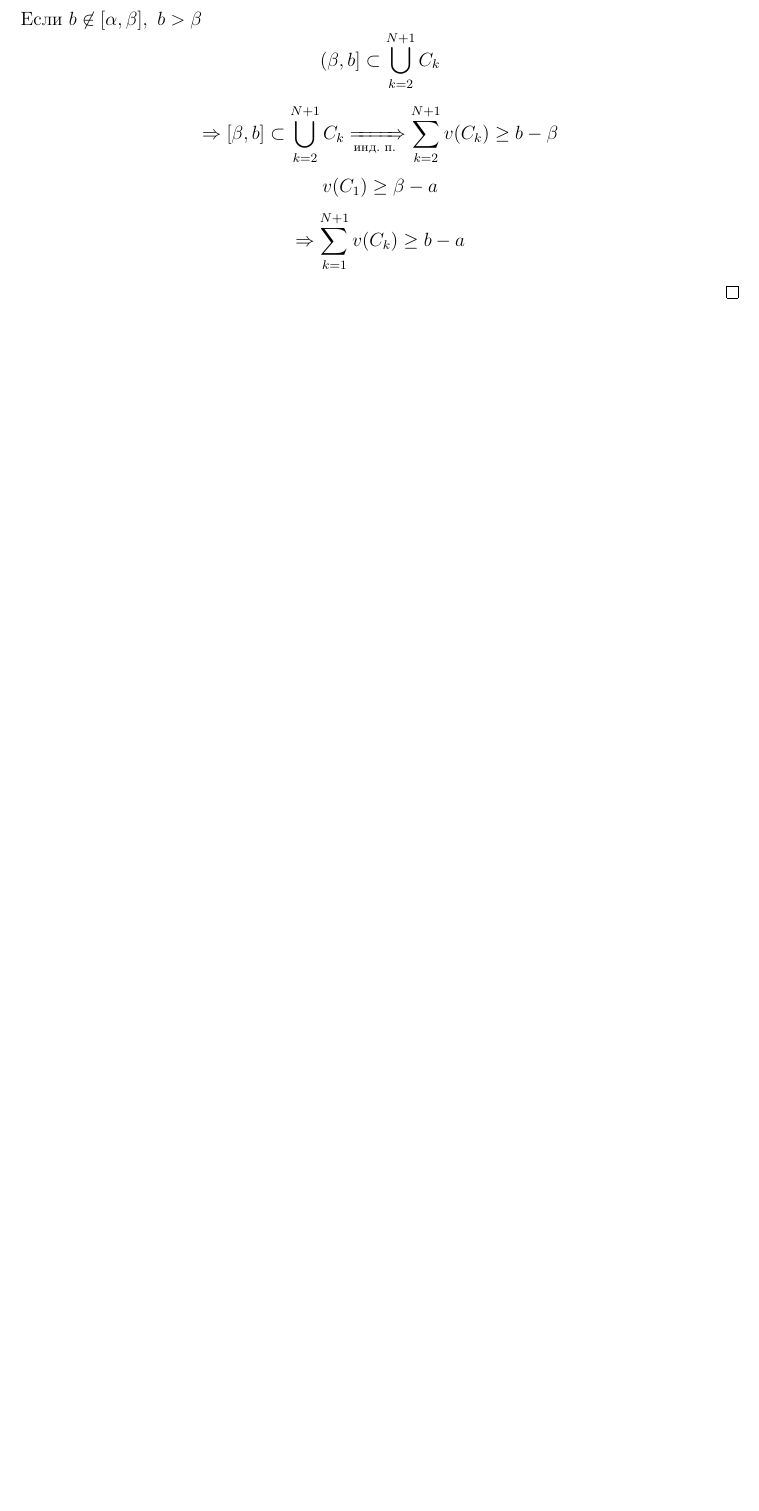
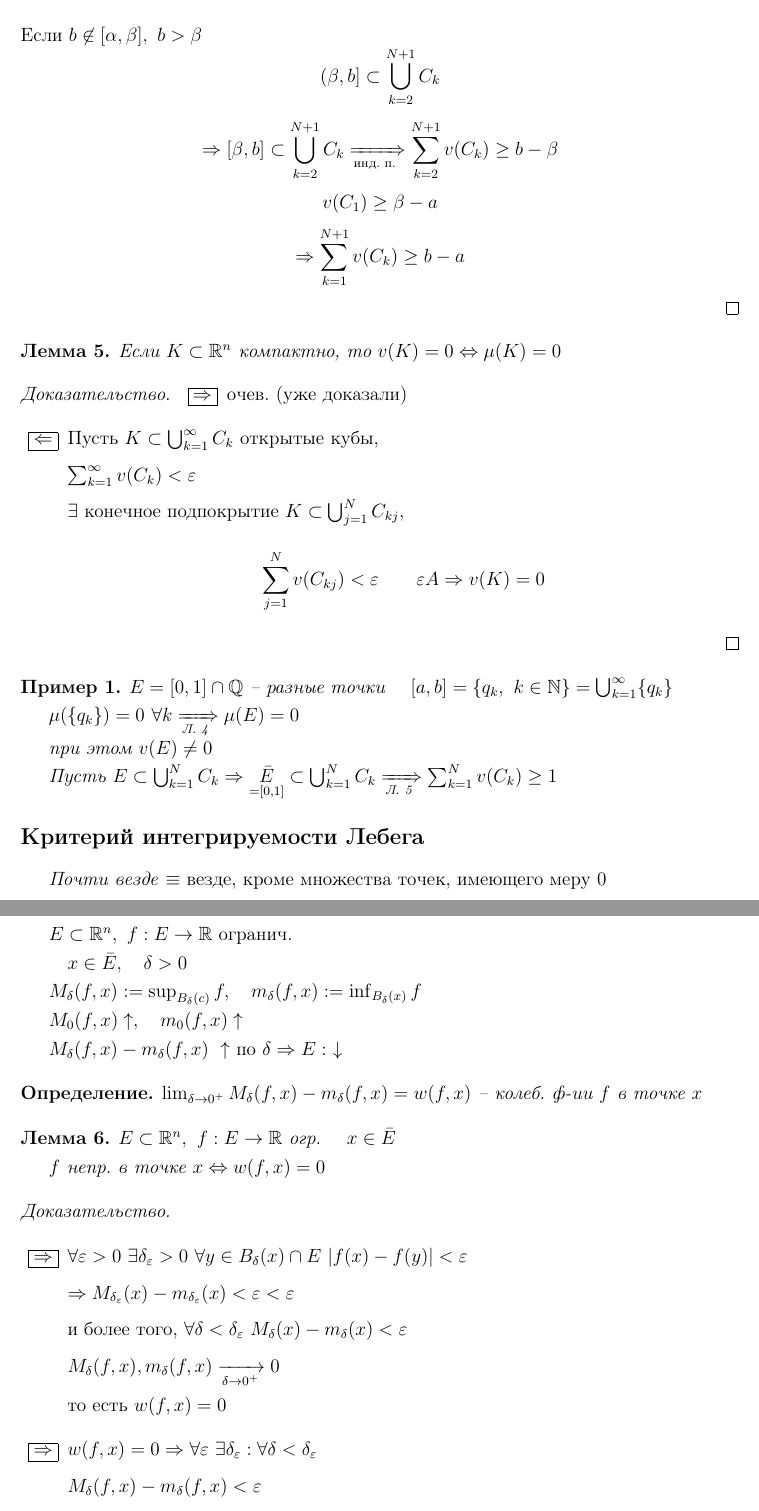
Before and after one commit to zimch/abstracts, a LaTeX document (math_anal/approved_absctracts/09-26/calculus.tex): part of page 4 of 4 before the commit and two parts of pages 4 and 5 of 5 after it, the two joined at a grey line, cut so that both start at the same text, the shorter picture padded with empty space. Compiled offline with pdfLaTeX.

Commit message:
upd-09-26

```diff
--- a/math_anal/approved_absctracts/09-26/calculus.tex
+++ b/math_anal/approved_absctracts/09-26/calculus.tex
@@ -156,3 +156,53 @@
         \]
     \end{proof}
 
+    \begin{lemma}
+        Если $K \subset \R^n$ компактно, то $v(K) = 0 \Leftrightarrow \mu (K) = 0$
+    \end{lemma}
+    \begin{proof}
+        \begin{enumerate}
+            \item[$\boxed{\Rightarrow}$] очев. (уже доказали)
+            \item[$\boxed{\Leftarrow}$] Пусть $K \subset \bigcup_{k=1}^\infty C_k$ открытые кубы,
+                \par $\sum_{k=1}^\infty v(C_k) < \epsilon$
+                \par $\exists$ конечное подпокрытие $K \subset \bigcup_{j=1}^N C_{kj}$,
+                \[
+                    \sum_{j=1}^N v(C_{kj}) < \epsilon \quad \quad \epsilon A \Rightarrow v(K) = 0 % Я ХУЗН ЧТО ТАКОЕ EPSILON A..... ;(
+                \]
+        \end{enumerate}
+    \end{proof}
+
+    \begin{illustration}
+        $E = [0, 1] \cap \Q$ -- разные точки $\quad [a, b] = \{q_k, \ k \in \N\} = \bigcup_{k=1}^\infty \{q_k\}$
+        \par $\mu(\{q_k\}) = 0 \ \forall k \xRightarrow[\text{Л. 4}]{} \mu(E) = 0$
+        \par при этом $v(E) \not= 0$
+        \par Пусть $E \subset \bigcup_{k=1}^N C_k \Rightarrow \underset{= [0, 1]}{\bar E} \subset \bigcup_{k=1}^N C_k \xRightarrow[\text{Л. 5}]{} \sum_{k=1}^N v(C_k) \ge 1$
+    \end{illustration}
+
+    \subsection*{Критерий интегрируемости Лебега}
+
+    \textit{Почти везде} $\equiv$ везде, кроме множества точек, имеющего меру $0$
+    \par $E \subset \R^n, \ f : E \rightarrow \R$ огранич.
+    \par \quad $x \in \bar E, \quad \delta > 0$
+    \par $M_\delta(f, x) := \sup_{B_\delta(c)} f, \quad m_\delta (f, x) := \inf_{B_\delta(x)} f$
+    \par $M_0(f, x) \uparrow, \quad m_0(f, x) \uparrow$
+    \par $M_\delta(f, x) - m_\delta(f, x) \ \uparrow$ по $\delta \Rightarrow E : \ \downarrow$
+
+    \begin{definition}
+        $\lim_{\delta \rightarrow 0^+} M_\delta(f, x) - m_\delta(f, x) = w(f, x)$ -- колеб. ф-ии $f$ в точке $x$
+    \end{definition}
+
+    \begin{lemma}
+        $E \subset \R^n, \ f : E \rightarrow \R$ огр. \quad $x \in \bar E$
+        \par $f$ непр. в точке $x \Leftrightarrow w(f, x) = 0$
+    \end{lemma}
+    \begin{proof}
+        $ $
+        \begin{enumerate}
+            \item[$\boxed \Rightarrow$] $\forall \epsilon > 0 \ \exists \delta_\epsilon > 0 \ \forall y \in B_\delta(x) \cap E \ |f(x) - f(y)| < \epsilon$
+                \par $\Rightarrow M_{\delta_\epsilon}(x) - m_{\delta_\epsilon}(x) < \epsilon < \epsilon$
+                \par и более того, $\forall \delta < \delta_\epsilon \ M_{\delta}(x) - m_{\delta}(x) < \epsilon$ % ВОТ ТУТ ПЕРЕПРОВЕРИТЬ!!
+                \par $M_\delta(f, x) , m_\delta(f, x) \xrightarrow[\delta \rightarrow 0^+]{} 0$
+                \par то есть $w(f, x) = 0$
+            \item[$\boxed \Rightarrow$] $w(f, x) = 0 \Rightarrow \forall \epsilon \ \exists \delta_\epsilon : \forall \delta < \delta_\epsilon$
+                \par $M_\delta(f, x) - m_\delta(f, x) < \epsilon$
+                \par $\forall y \in B_\delta(x) \cap E \quad |f(y) - f(x)| < \epsilon$
```
Also changed, not shown: math_anal/approved_absctracts/09-26/calculus.pdf, math_anal/approved_absctracts/09-26/calculus.tex (9 more changed lines).
